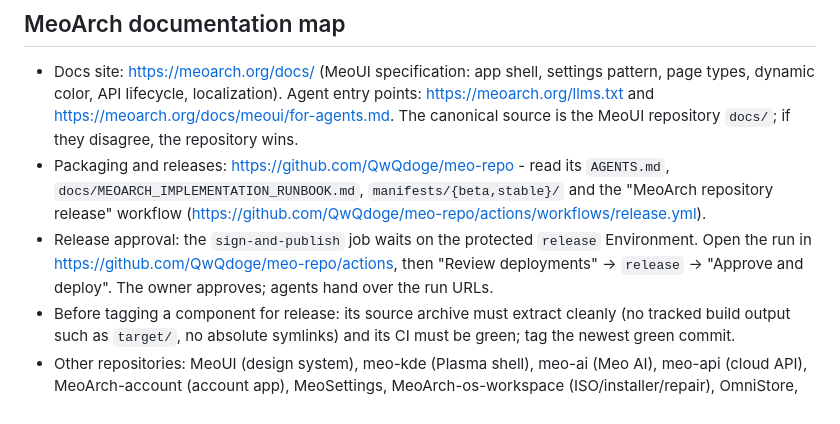
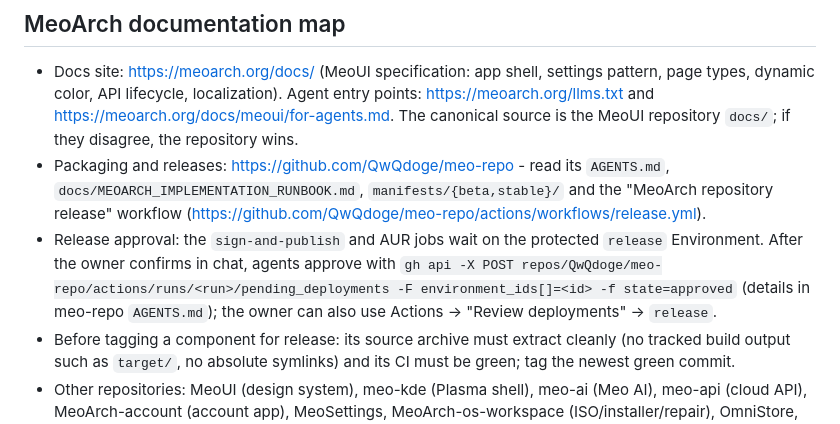
Before and after one commit to QwQdoge/MeoUI, a Markdown page: AGENTS.md, the part around the change. Drawn GitHub-style.

Commit message:
docs(agents): release approval via gh api
Co-Authored-By: Claude Sonnet 5.5 <noreply@anthropic.com>

```diff
--- a/AGENTS.md
+++ b/AGENTS.md
@@ -62,6 +62,6 @@ Preserve unrelated dirty work and avoid destructive cleanup.
 
 - Docs site: https://meoarch.org/docs/ (MeoUI specification: app shell, settings pattern, page types, dynamic color, API lifecycle, localization). Agent entry points: https://meoarch.org/llms.txt and https://meoarch.org/docs/meoui/for-agents.md. The canonical source is the MeoUI repository `docs/`; if they disagree, the repository wins.
 - Packaging and releases: https://github.com/QwQdoge/meo-repo - read its `AGENTS.md`, `docs/MEOARCH_IMPLEMENTATION_RUNBOOK.md`, `manifests/{beta,stable}/` and the "MeoArch repository release" workflow (https://github.com/QwQdoge/meo-repo/actions/workflows/release.yml).
-- Release approval: the `sign-and-publish` job waits on the protected `release` Environment. Open the run in https://github.com/QwQdoge/meo-repo/actions, then "Review deployments" -> `release` -> "Approve and deploy". The owner approves; agents hand over the run URLs.
+- Release approval: the `sign-and-publish` and AUR jobs wait on the protected `release` Environment. After the owner confirms in chat, agents approve with `gh api -X POST repos/QwQdoge/meo-repo/actions/runs/<run>/pending_deployments -F environment_ids[]=<id> -f state=approved` (details in meo-repo `AGENTS.md`); the owner can also use Actions -> "Review deployments" -> `release`.
 - Before tagging a component for release: its source archive must extract cleanly (no tracked build output such as `target/`, no absolute symlinks) and its CI must be green; tag the newest green commit.
 - Other repositories: MeoUI (design system), meo-kde (Plasma shell), meo-ai (Meo AI), meo-api (cloud API), MeoArch-account (account app), MeoSettings, MeoArch-os-workspace (ISO/installer/repair), OmniStore, meo-login-manager, meo-repo (packages), meoarch-site (meoarch.org).
```
